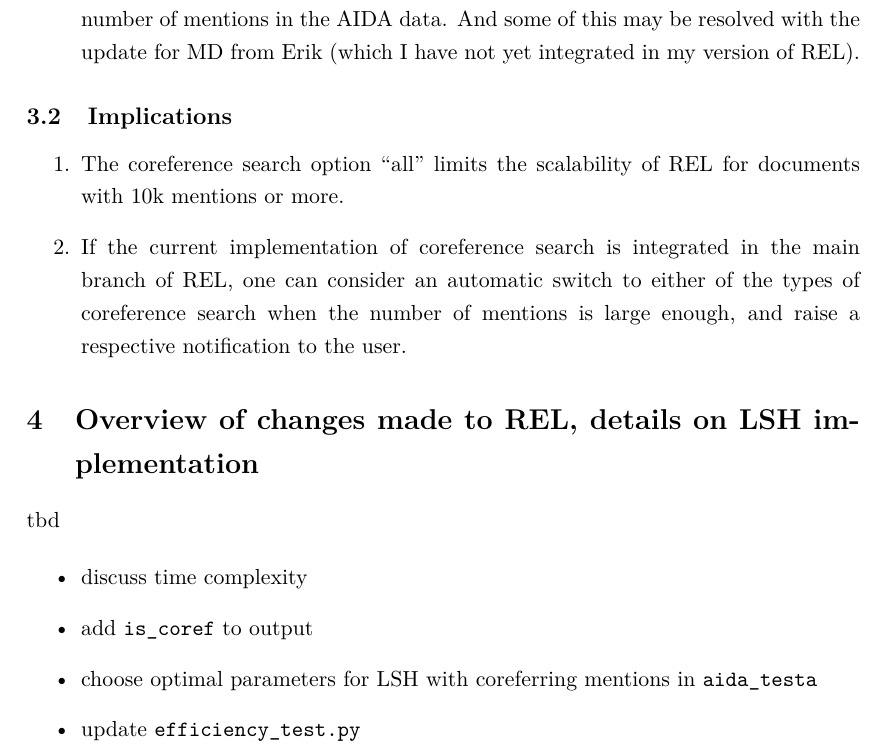
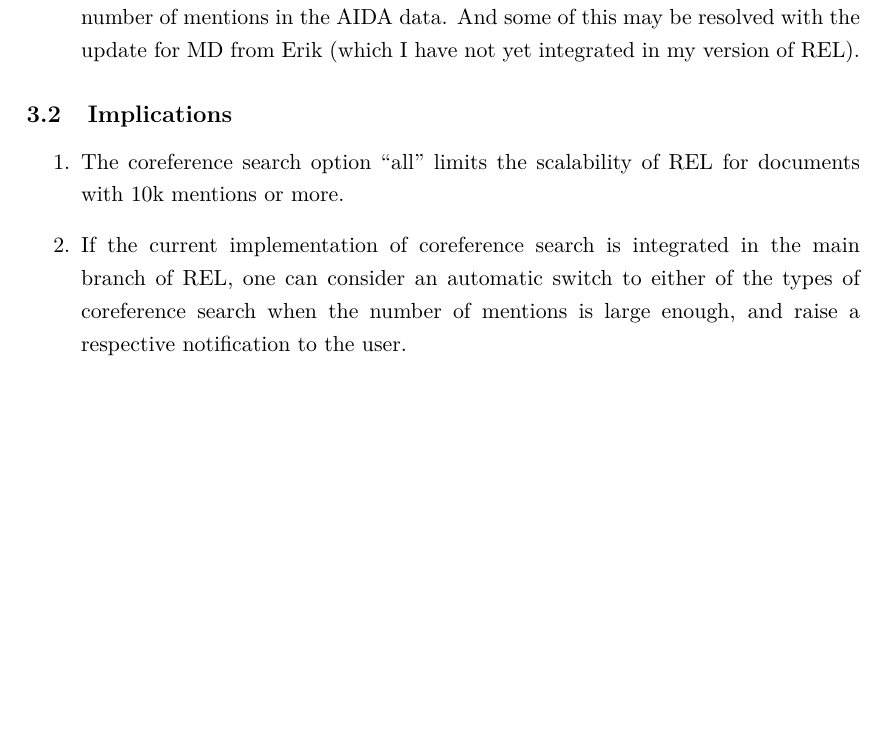
Before and after one commit to f-hafner/explore_coref, a LaTeX document (tex/coreferences.tex): part of page 11 of 11, cut so that both start at the same text, the shorter picture padded with empty space. Compiled offline with pdfLaTeX.

Commit message:
udpate overview and report

```diff
--- a/tex/coreferences.tex
+++ b/tex/coreferences.tex
@@ -304,15 +304,6 @@ The figure shows that ``lsh'' has a similar time complexity as ``all'' except fo
 \end{enumerate}
 
 
-\section{Overview of changes made to REL, details on LSH implementation}
-tbd
-
-\begin{itemize}
- \item discuss time complexity
- \item add \verb|is_coref| to output
- \item choose optimal parameters for LSH with coreferring mentions in \verb|aida_testa|
- \item update \verb|efficiency_test.py|
-\end{itemize}
 
 
 
```
Also changed, not shown: tex/coreferences.pdf, 5 other files.
